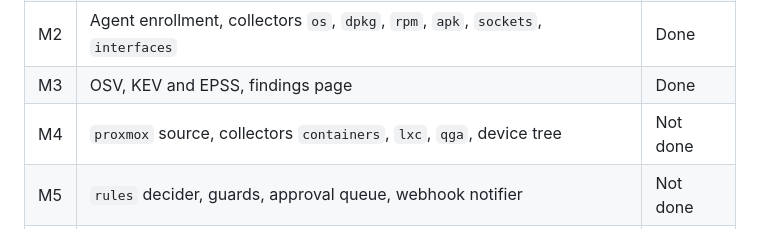
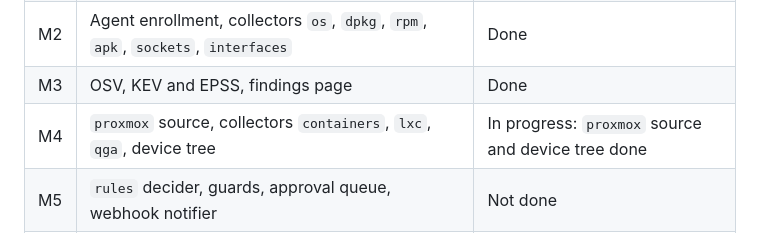
Before and after one commit to JulianStremel/NetNoodle, a Markdown page: docs/architecture.md, the part around the change. GitHub-like rendering.

```diff
--- a/docs/architecture.md
+++ b/docs/architecture.md
@@ -197,7 +197,7 @@ The Go types are in `internal/proto`. The Rust types are in `agent/nn-proto`.
 | M1 | Ingest API, identity resolver, `nn-scan`, `unifi` source, device list | Done |
 | M2 | Agent enrollment, collectors `os`, `dpkg`, `rpm`, `apk`, `sockets`, `interfaces` | Done |
 | M3 | OSV, KEV and EPSS, findings page | Done |
-| M4 | `proxmox` source, collectors `containers`, `lxc`, `qga`, device tree | Not done |
+| M4 | `proxmox` source, collectors `containers`, `lxc`, `qga`, device tree | In progress: `proxmox` source and device tree done |
 | M5 | `rules` decider, guards, approval queue, webhook notifier | Not done |
 | M6 | Actor protocol, signed orders, `nn-actor`, `nn-actor-host`, time limits | Not done |
 | M7 | `llm` decider | Not done |
```
Also changed, not shown: README.md (+31 -0 lines), docs/DECISIONS.md (+2 -0 lines), docs/img/device-tree.png (added), docs/img/findings.png (added), 5 other files.
